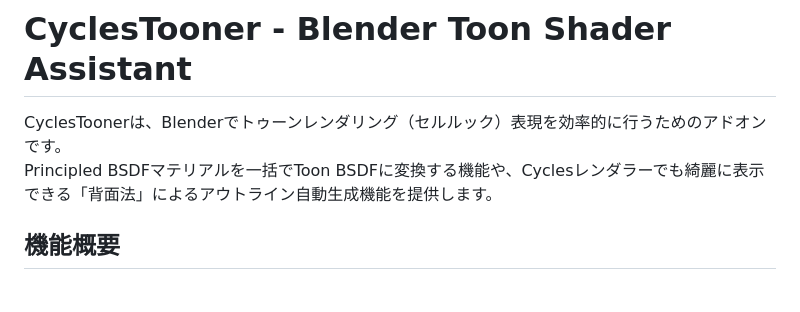
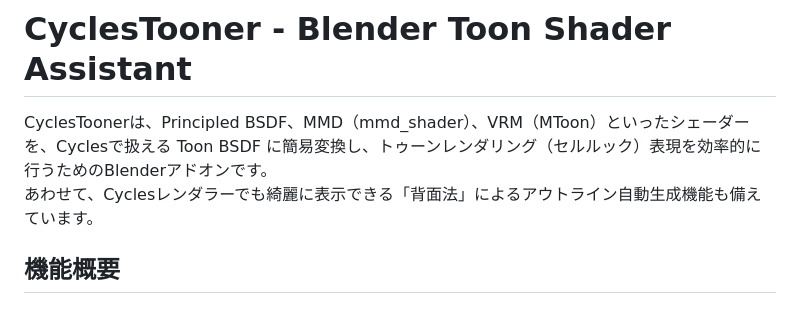
Before and after one commit to utagestudio/CyclesTooner, a Markdown page: README.md, the part around the change. GitHub-like rendering.

```diff
--- a/README.md
+++ b/README.md
@@ -1,7 +1,7 @@
 # CyclesTooner - Blender Toon Shader Assistant
 
-CyclesToonerは、Blenderでトゥーンレンダリング（セルルック）表現を効率的に行うためのアドオンです。
-Principled BSDFマテリアルを一括でToon BSDFに変換する機能や、Cyclesレンダラーでも綺麗に表示できる「背面法」によるアウトライン自動生成機能を提供します。
+CyclesToonerは、Principled BSDF、MMD（mmd_shader）、VRM（MToon）といったシェーダーを、Cyclesで扱える Toon BSDF に簡易変換し、トゥーンレンダリング（セルルック）表現を効率的に行うためのBlenderアドオンです。
+あわせて、Cyclesレンダラーでも綺麗に表示できる「背面法」によるアウトライン自動生成機能も備えています。
 
 ## 機能概要
 
```
Also changed, not shown: README_en.md (+2 -2 lines).
